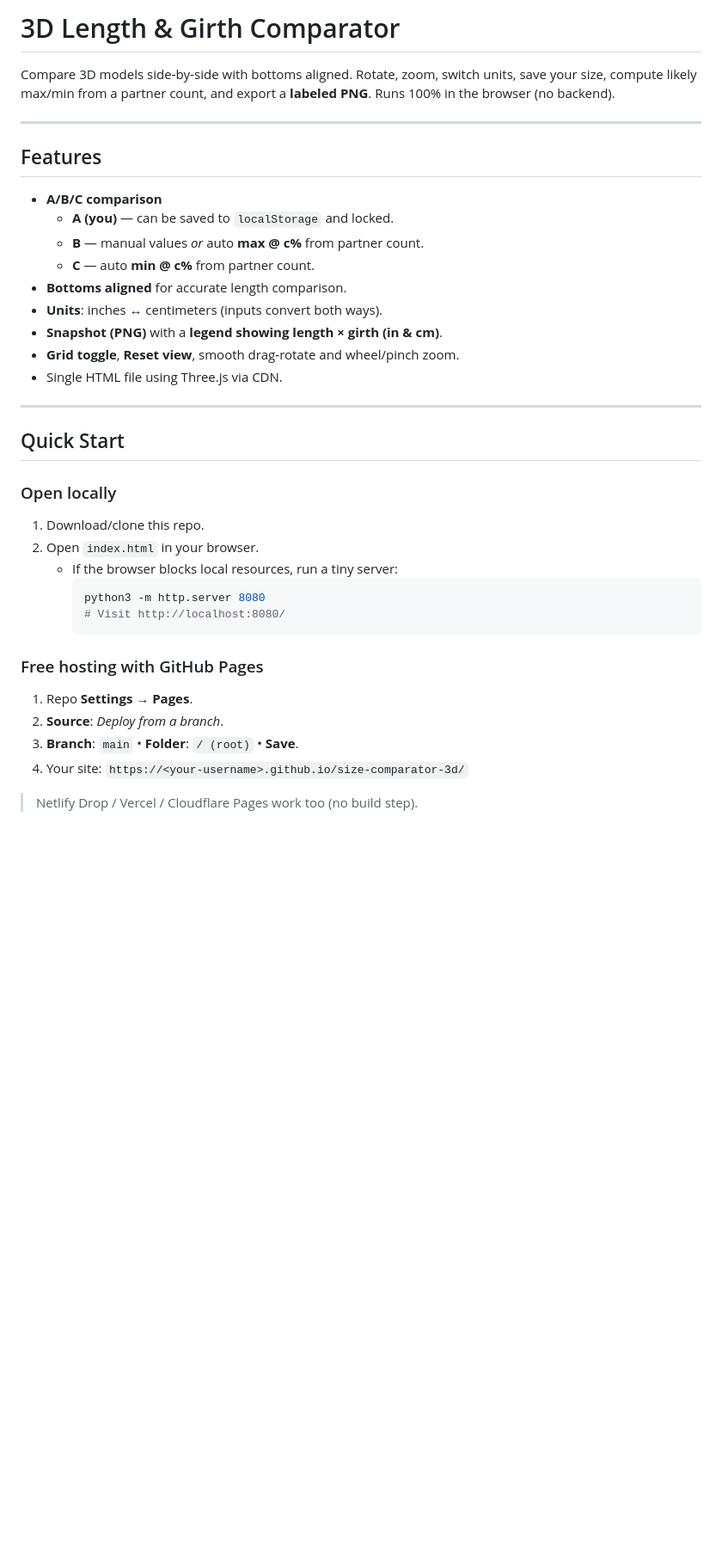
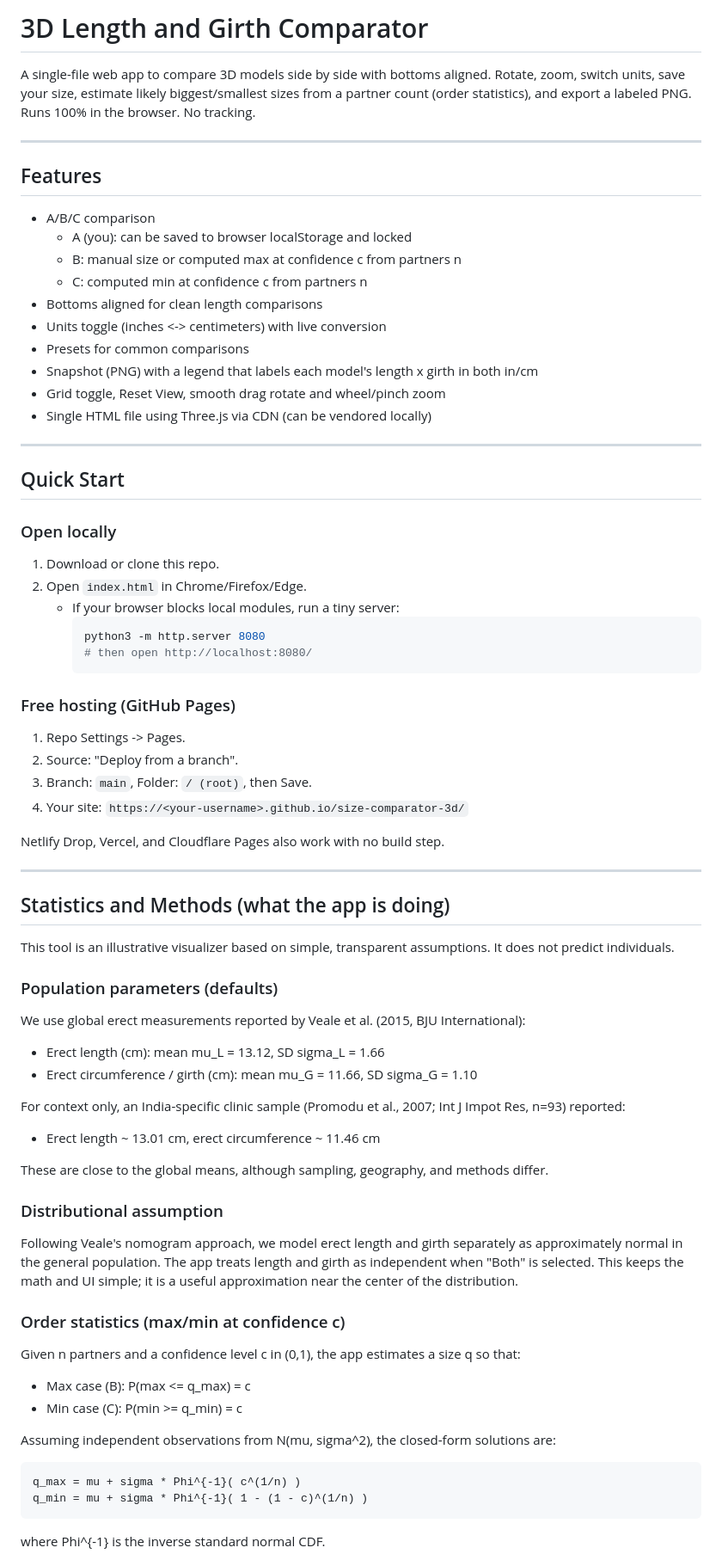
Before and after one commit to bean141/size-comparator-3d, a Markdown page: README.md, the part around one of its changes. Shown at 86% size. Drawn GitHub-style; blank space fills up the shorter version.

````diff
--- a/README.md
+++ b/README.md
@@ -1,38 +1,71 @@
-# 3D Length & Girth Comparator
+# 3D Length and Girth Comparator
 
-Compare 3D models side‑by‑side with bottoms aligned. Rotate, zoom, switch units, save your size, compute likely max/min from a partner count, and export a **labeled PNG**. Runs 100% in the browser (no backend).
+A single-file web app to compare 3D models side by side with bottoms aligned. Rotate, zoom, switch units, save your size, estimate likely biggest/smallest sizes from a partner count (order statistics), and export a labeled PNG. Runs 100% in the browser. No tracking.
 
 ---
 
 ## Features
 
-- **A/B/C comparison**
-  - **A (you)** — can be saved to `localStorage` and locked.
-  - **B** — manual values *or* auto **max @ c%** from partner count.
-  - **C** — auto **min @ c%** from partner count.
-- **Bottoms aligned** for accurate length comparison.
-- **Units**: inches ↔︎ centimeters (inputs convert both ways).
-- **Snapshot (PNG)** with a **legend showing length × girth (in & cm)**.
-- **Grid toggle**, **Reset view**, smooth drag‑rotate and wheel/pinch zoom.
-- Single HTML file using Three.js via CDN.
+- A/B/C comparison
+  - A (you): can be saved to browser localStorage and locked
+  - B: manual size or computed max at confidence c from partners n
+  - C: computed min at confidence c from partners n
+- Bottoms aligned for clean length comparisons
+- Units toggle (inches <-> centimeters) with live conversion
+- Presets for common comparisons
+- Snapshot (PNG) with a legend that labels each model's length x girth in both in/cm
+- Grid toggle, Reset View, smooth drag rotate and wheel/pinch zoom
+- Single HTML file using Three.js via CDN (can be vendored locally)
 
 ---
 
 ## Quick Start
 
 ### Open locally
-1. Download/clone this repo.
-2. Open `index.html` in your browser.
-   - If the browser blocks local resources, run a tiny server:
+1) Download or clone this repo.
+2) Open `index.html` in Chrome/Firefox/Edge.
+   - If your browser blocks local modules, run a tiny server:
      ```bash
      python3 -m http.server 8080
-     # Visit http://localhost:8080/
+     # then open http://localhost:8080/
      ```
 
-### Free hosting with GitHub Pages
-1. Repo **Settings → Pages**.
-2. **Source**: *Deploy from a branch*.
-3. **Branch**: `main` • **Folder**: `/ (root)` • **Save**.
-4. Your site: `https://<your-username>.github.io/size-comparator-3d/`
+### Free hosting (GitHub Pages)
+1) Repo Settings -> Pages.
+2) Source: "Deploy from a branch".
+3) Branch: `main`, Folder: `/ (root)`, then Save.
+4) Your site: `https://<your-username>.github.io/size-comparator-3d/`
 
-> Netlify Drop / Vercel / Cloudflare Pages work too (no build step).
+Netlify Drop, Vercel, and Cloudflare Pages also work with no build step.
+
+---
+
+## Statistics and Methods (what the app is doing)
+
+This tool is an illustrative visualizer based on simple, transparent assumptions. It does not predict individuals.
+
+### Population parameters (defaults)
+We use global erect measurements reported by Veale et al. (2015, BJU International):
+- Erect length (cm): mean mu_L = 13.12, SD sigma_L = 1.66
+- Erect circumference / girth (cm): mean mu_G = 11.66, SD sigma_G = 1.10
+
+For context only, an India-specific clinic sample (Promodu et al., 2007; Int J Impot Res, n=93) reported:
+- Erect length ~ 13.01 cm, erect circumference ~ 11.46 cm
+
+These are close to the global means, although sampling, geography, and methods differ.
+
+### Distributional assumption
+Following Veale's nomogram approach, we model erect length and girth separately as approximately normal in the general population. The app treats length and girth as independent when "Both" is selected. This keeps the math and UI simple; it is a useful approximation near the center of the distribution.
+
+### Order statistics (max/min at confidence c)
+Given n partners and a confidence level c in (0,1), the app estimates a size q so that:
+- Max case (B): P(max <= q_max) = c
+- Min case (C): P(min >= q_min) = c
+
+Assuming independent observations from N(mu, sigma^2), the closed-form solutions are:
+```
+q_max = mu + sigma * Phi^{-1}( c^(1/n) )
+q_min = mu + sigma * Phi^{-1}( 1 - (1 - c)^(1/n) )
+```
+where Phi^{-1} is the inverse standard normal CDF.
+
````
Also changed, not shown: other parts of README.md (+68 -56 lines).
